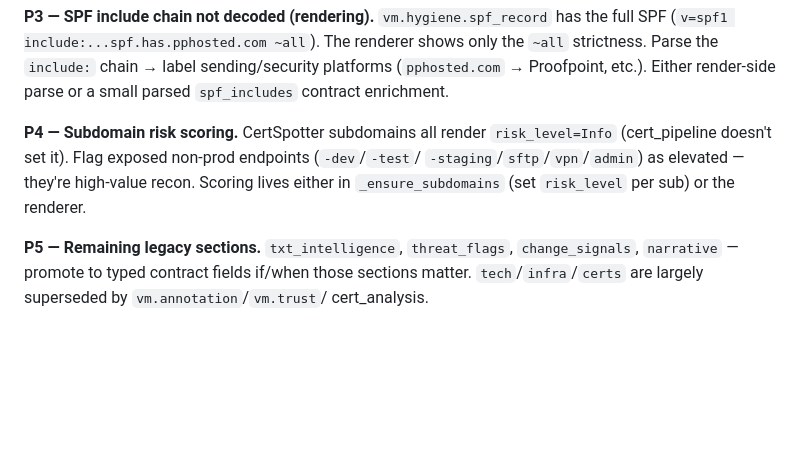
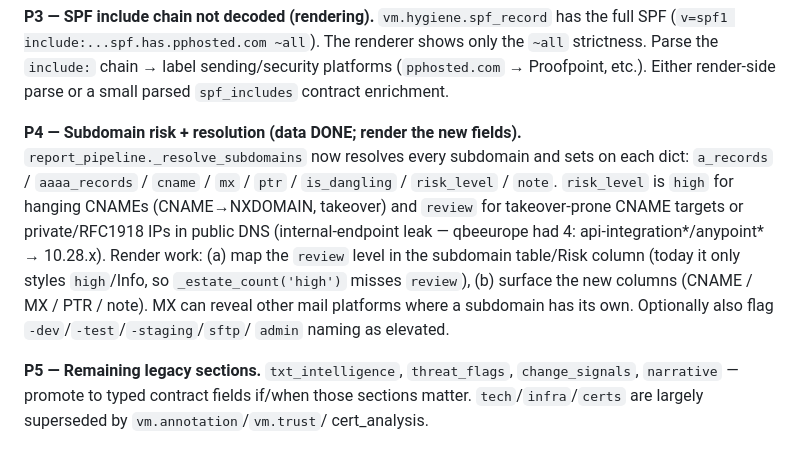
Before and after one commit to peterchap/datazag_intelligence, a Markdown page: healthreport/HANDOVER_rendering.md, the part around the change. Rendered like a GitHub page; blank space fills up the shorter version.

Commit message:
docs(report): subdomain resolution data done — render the new fields (P4)
Co-Authored-By: Claude Opus 4.8 <noreply@anthropic.com>

```diff
--- a/healthreport/HANDOVER_rendering.md
+++ b/healthreport/HANDOVER_rendering.md
@@ -74,10 +74,17 @@ full SPF (`v=spf1 include:...spf.has.pphosted.com ~all`). The renderer shows onl
 (`pphosted.com` → Proofpoint, etc.). Either render-side parse or a small parsed
 `spf_includes` contract enrichment.
 
-**P4 — Subdomain risk scoring.** CertSpotter subdomains all render `risk_level=Info`
-(cert_pipeline doesn't set it). Flag exposed non-prod endpoints (`-dev`/`-test`/
-`-staging`/`sftp`/`vpn`/`admin`) as elevated — they're high-value recon. Scoring lives
-either in `_ensure_subdomains` (set `risk_level` per sub) or the renderer.
+**P4 — Subdomain risk + resolution (data DONE; render the new fields).**
+`report_pipeline._resolve_subdomains` now resolves every subdomain and sets on each
+dict: `a_records` / `aaaa_records` / `cname` / `mx` / `ptr` / `is_dangling` /
+`risk_level` / `note`. `risk_level` is `high` for hanging CNAMEs (CNAME→NXDOMAIN,
+takeover) and `review` for takeover-prone CNAME targets or private/RFC1918 IPs in
+public DNS (internal-endpoint leak — qbeeurope had 4: api-integration*/anypoint* →
+10.28.x). Render work: (a) map the `review` level in the subdomain table/Risk column
+(today it only styles `high`/Info, so `_estate_count('high')` misses `review`), (b)
+surface the new columns (CNAME / MX / PTR / note). MX can reveal other mail platforms
+where a subdomain has its own. Optionally also flag `-dev`/`-test`/`-staging`/`sftp`/
+`admin` naming as elevated.
 
 **P5 — Remaining legacy sections.** `txt_intelligence`, `threat_flags`,
 `change_signals`, `narrative` — promote to typed contract fields if/when those sections
```
